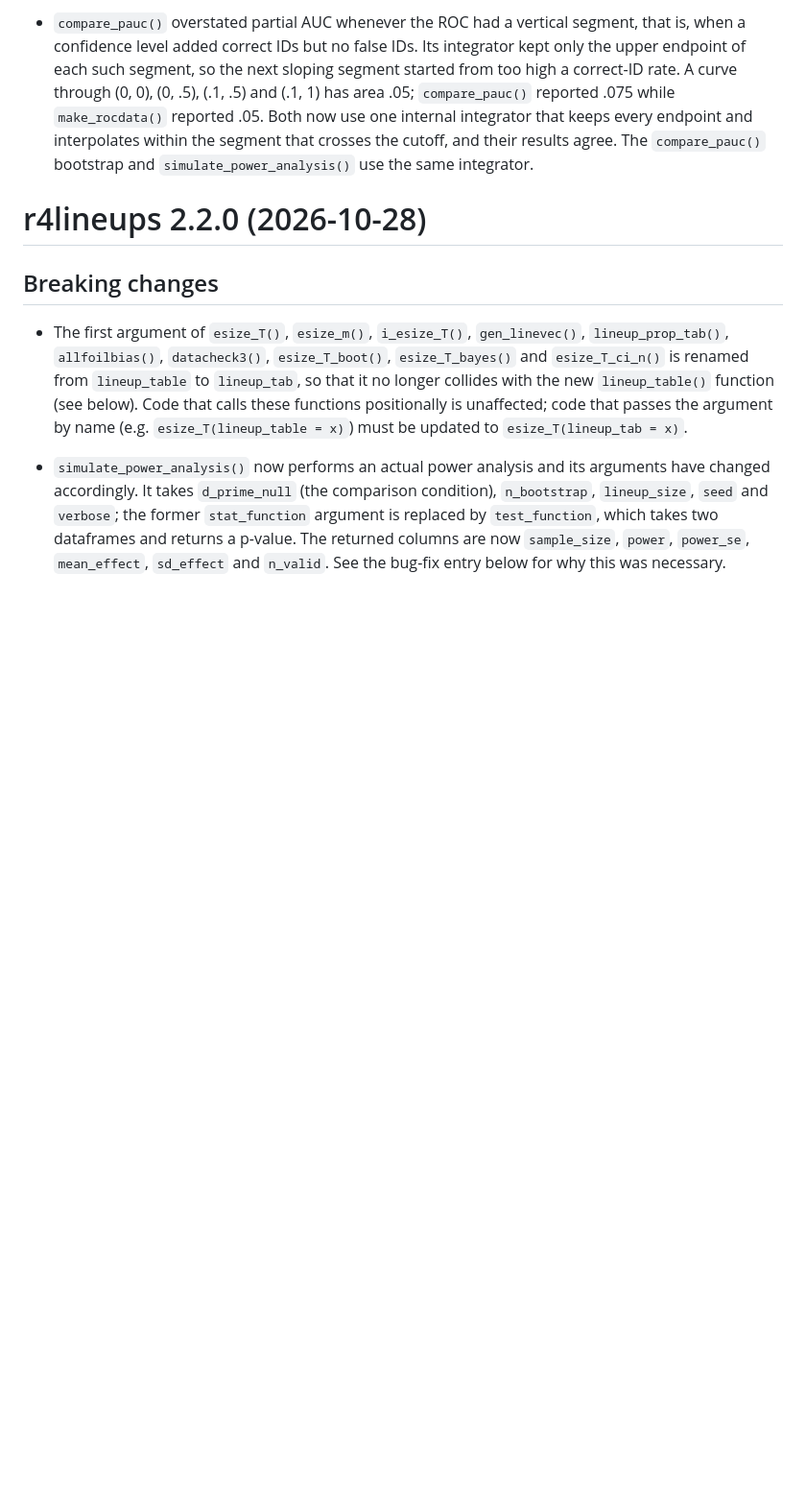
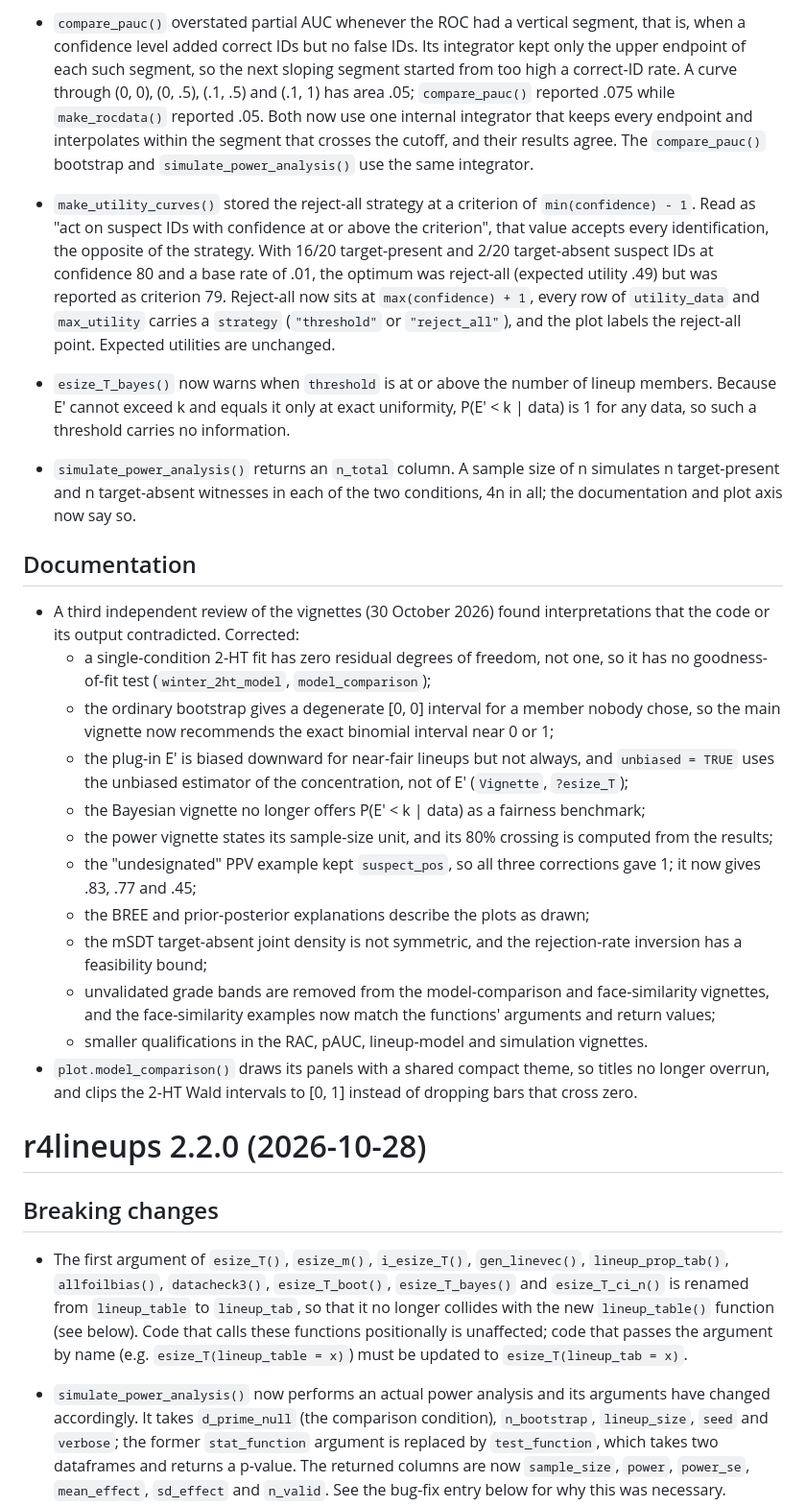
Before and after one commit to CGTZA2/r4lineups, a Markdown page: NEWS.md, the part around the change. Shown at 96% size. Drawn GitHub-style; blank space fills up the shorter version.

Commit message:
Record the third-review corrections in NEWS for 2.3.0
Co-Authored-By: Claude Opus 5.5 <noreply@anthropic.com>

```diff
--- a/NEWS.md
+++ b/NEWS.md
@@ -176,6 +176,56 @@
   integrator that keeps every endpoint and interpolates within the segment that
   crosses the cutoff, and their results agree. The `compare_pauc()` bootstrap
   and `simulate_power_analysis()` use the same integrator.
+
+* `make_utility_curves()` stored the reject-all strategy at a criterion of
+  `min(confidence) - 1`. Read as "act on suspect IDs with confidence at or
+  above the criterion", that value accepts every identification, the opposite
+  of the strategy. With 16/20 target-present and 2/20 target-absent suspect
+  IDs at confidence 80 and a base rate of .01, the optimum was reject-all
+  (expected utility .49) but was reported as criterion 79. Reject-all now sits
+  at `max(confidence) + 1`, every row of `utility_data` and `max_utility`
+  carries a `strategy` (`"threshold"` or `"reject_all"`), and the plot labels
+  the reject-all point. Expected utilities are unchanged.
+
+* `esize_T_bayes()` now warns when `threshold` is at or above the number of
+  lineup members. Because E' cannot exceed k and equals it only at exact
+  uniformity, P(E' < k | data) is 1 for any data, so such a threshold carries
+  no information.
+
+* `simulate_power_analysis()` returns an `n_total` column. A sample size of
+  n simulates n target-present and n target-absent witnesses in each of the
+  two conditions, 4n in all; the documentation and plot axis now say so.
+
+## Documentation
+
+* A third independent review of the vignettes (30 October 2026) found
+  interpretations that the code or its output contradicted. Corrected:
+  - a single-condition 2-HT fit has zero residual degrees of freedom, not
+    one, so it has no goodness-of-fit test (`winter_2ht_model`,
+    `model_comparison`);
+  - the ordinary bootstrap gives a degenerate [0, 0] interval for a member
+    nobody chose, so the main vignette now recommends the exact binomial
+    interval near 0 or 1;
+  - the plug-in E' is biased downward for near-fair lineups but not always,
+    and `unbiased = TRUE` uses the unbiased estimator of the concentration,
+    not of E' (`Vignette`, `?esize_T`);
+  - the Bayesian vignette no longer offers P(E' < k | data) as a fairness
+    benchmark;
+  - the power vignette states its sample-size unit, and its 80% crossing
+    is computed from the results;
+  - the "undesignated" PPV example kept `suspect_pos`, so all three
+    corrections gave 1; it now gives .83, .77 and .45;
+  - the BREE and prior-posterior explanations describe the plots as drawn;
+  - the mSDT target-absent joint density is not symmetric, and the
+    rejection-rate inversion has a feasibility bound;
+  - unvalidated grade bands are removed from the model-comparison and
+    face-similarity vignettes, and the face-similarity examples now match the
+    functions' arguments and return values;
+  - smaller qualifications in the RAC, pAUC, lineup-model and simulation
+    vignettes.
+* `plot.model_comparison()` draws its panels with a shared compact theme, so
+  titles no longer overrun, and clips the 2-HT Wald intervals to [0, 1]
+  instead of dropping bars that cross zero.
 
 # r4lineups 2.2.0 (2026-10-28)
 
```
